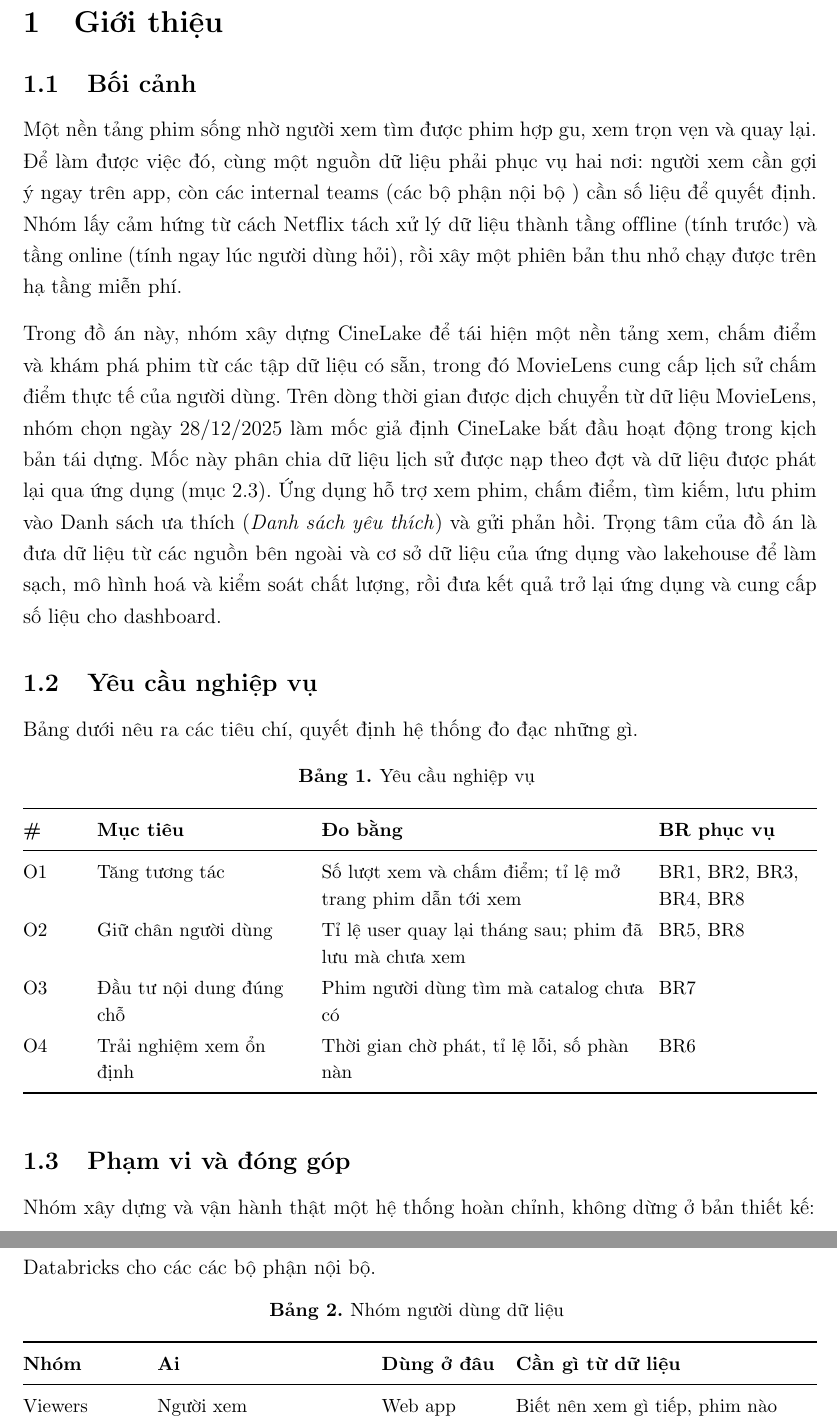
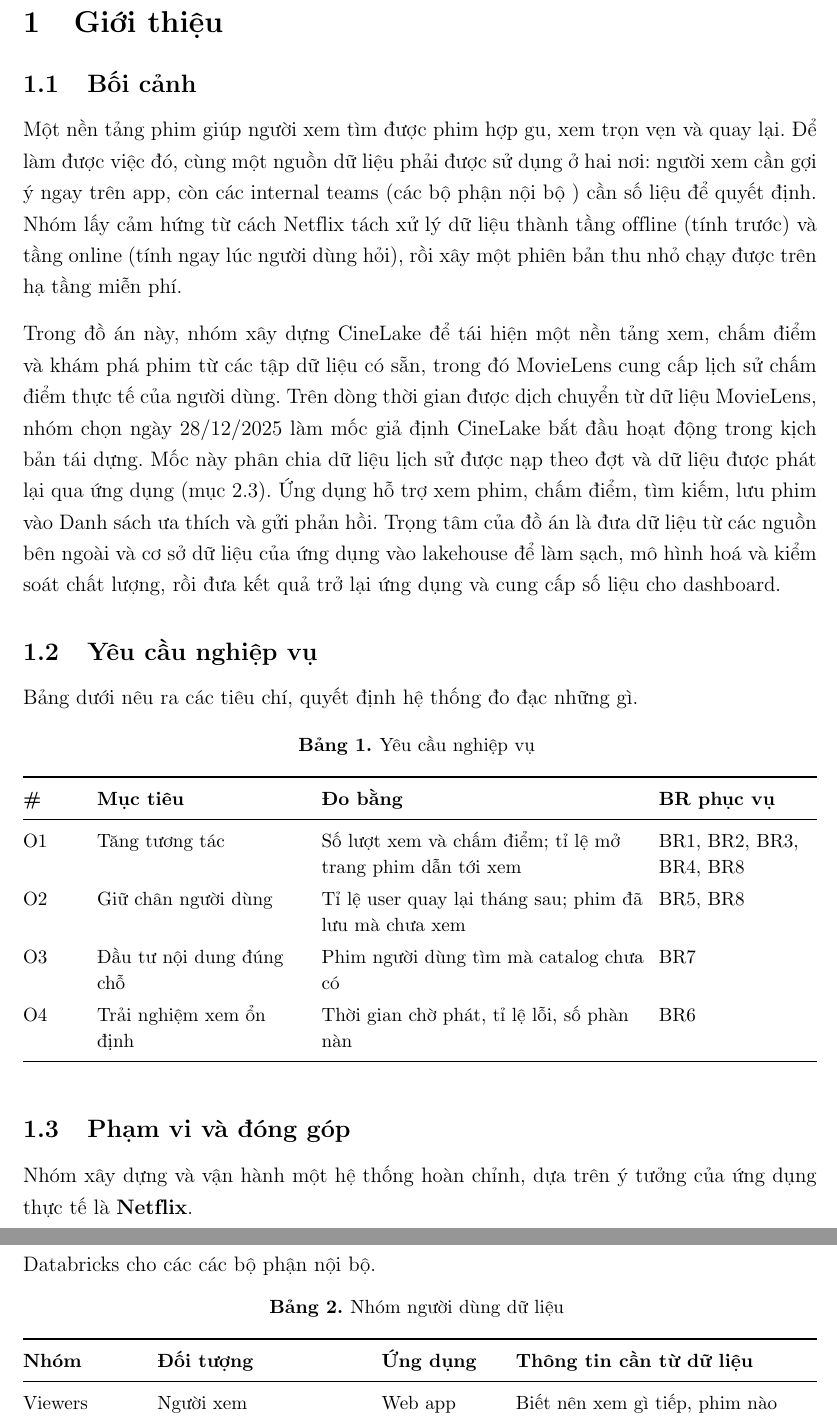
Before and after one commit to takhoa1805/data-engineering-261, a LaTeX document (main.tex): two parts of pages 6 and 7 of 59, joined at a grey line, cut so that both start at the same text. Compiled offline with pdfLaTeX.

Commit message:
work in progress

```diff
--- a/main.tex
+++ b/main.tex
@@ -208,9 +208,9 @@ Kết quả đo ngày 08/11/2026 trên hệ thống đang chạy: 45/45 DQ check
 
 \subsection{Bối cảnh}\label{sec:1.1}
 
-Một nền tảng phim sống nhờ người xem tìm được phim hợp gu, xem trọn vẹn và quay lại. Để làm được việc đó, cùng một nguồn dữ liệu phải phục vụ hai nơi: người xem cần gợi ý ngay trên app, còn các internal teams (các bộ phận nội bộ ) cần số liệu để quyết định. Nhóm lấy cảm hứng từ cách Netflix tách xử lý dữ liệu thành tầng offline (tính trước) và tầng online (tính ngay lúc người dùng hỏi), rồi xây một phiên bản thu nhỏ chạy được trên hạ tầng miễn phí.
-
-Trong đồ án này, nhóm xây dựng CineLake để tái hiện một nền tảng xem, chấm điểm và khám phá phim từ các tập dữ liệu có sẵn, trong đó MovieLens cung cấp lịch sử chấm điểm thực tế của người dùng. Trên dòng thời gian được dịch chuyển từ dữ liệu MovieLens, nhóm chọn ngày 28/12/2025 làm mốc giả định CineLake bắt đầu hoạt động trong kịch bản tái dựng. Mốc này phân chia dữ liệu lịch sử được nạp theo đợt và dữ liệu được phát lại qua ứng dụng (mục~\ref{sec:2.3}). Ứng dụng hỗ trợ xem phim, chấm điểm, tìm kiếm, lưu phim vào Danh sách ưa thích (\textit{Danh sách yêu thích}) và gửi phản hồi. Trọng tâm của đồ án là đưa dữ liệu từ các nguồn bên ngoài và cơ sở dữ liệu của ứng dụng vào lakehouse để làm sạch, mô hình hoá và kiểm soát chất lượng, rồi đưa kết quả trở lại ứng dụng và cung cấp số liệu cho dashboard.
+Một nền tảng phim giúp người xem tìm được phim hợp gu, xem trọn vẹn và quay lại. Để làm được việc đó, cùng một nguồn dữ liệu phải được sử dụng ở hai nơi: người xem cần gợi ý ngay trên app, còn các internal teams (các bộ phận nội bộ ) cần số liệu để quyết định. Nhóm lấy cảm hứng từ cách Netflix tách xử lý dữ liệu thành tầng offline (tính trước) và tầng online (tính ngay lúc người dùng hỏi), rồi xây một phiên bản thu nhỏ chạy được trên hạ tầng miễn phí.
+
+Trong đồ án này, nhóm xây dựng CineLake để tái hiện một nền tảng xem, chấm điểm và khám phá phim từ các tập dữ liệu có sẵn, trong đó MovieLens cung cấp lịch sử chấm điểm thực tế của người dùng. Trên dòng thời gian được dịch chuyển từ dữ liệu MovieLens, nhóm chọn ngày 28/12/2025 làm mốc giả định CineLake bắt đầu hoạt động trong kịch bản tái dựng. Mốc này phân chia dữ liệu lịch sử được nạp theo đợt và dữ liệu được phát lại qua ứng dụng (mục~\ref{sec:2.3}). Ứng dụng hỗ trợ xem phim, chấm điểm, tìm kiếm, lưu phim vào Danh sách ưa thích và gửi phản hồi. Trọng tâm của đồ án là đưa dữ liệu từ các nguồn bên ngoài và cơ sở dữ liệu của ứng dụng vào lakehouse để làm sạch, mô hình hoá và kiểm soát chất lượng, rồi đưa kết quả trở lại ứng dụng và cung cấp số liệu cho dashboard.
 
 \subsection{Yêu cầu nghiệp vụ}\label{sec:1.2}
 
@@ -245,6 +245,6 @@ O4 & Trải nghiệm xem ổn định & Thời gian chờ phát, tỉ lệ lỗi
 
 \subsection{Phạm vi và đóng góp}\label{sec:1.3}
 
-Nhóm xây dựng và vận hành thật một hệ thống hoàn chỉnh, không dừng ở bản thiết kế:
+Nhóm xây dựng và vận hành một hệ thống hoàn chỉnh, dựa trên ý tưởng của ứng dụng thực tế là \textbf{Netflix}.
 
 \begin{itemize}
@@ -272,11 +272,11 @@ Dữ liệu của CineLake được dùng ở hai nơi: web app cho người xem
 \begin{longtable}{@{}L{0.16\reporttablewidth} L{0.28\reporttablewidth} L{0.16\reporttablewidth} L{0.40\reporttablewidth}@{}}
 \caption[Nhóm người dùng dữ liệu (mục 2.1)]{Nhóm người dùng dữ liệu}\label{tab:02} \\
 \toprule
-\textbf{Nhóm} & \textbf{Ai} & \textbf{Dùng ở đâu} & \textbf{Cần gì từ dữ liệu} \\
-\midrule
-\endfirsthead
-\toprule
-\textbf{Nhóm} & \textbf{Ai} & \textbf{Dùng ở đâu} & \textbf{Cần gì từ dữ liệu} \\
+\textbf{Nhóm} & \textbf{Đối tượng} & \textbf{Ứng dụng} & \textbf{Thông tin cần từ dữ liệu} \\
+\midrule
+\endfirsthead
+\toprule
+\textbf{Nhóm} & \textbf{Đối tượng} & \textbf{Ứng dụng} & \textbf{Thông tin cần từ dữ liệu} \\
 \midrule
 \endhead
 \midrule
```
Also changed, not shown: main.tex (2 more changed lines).
